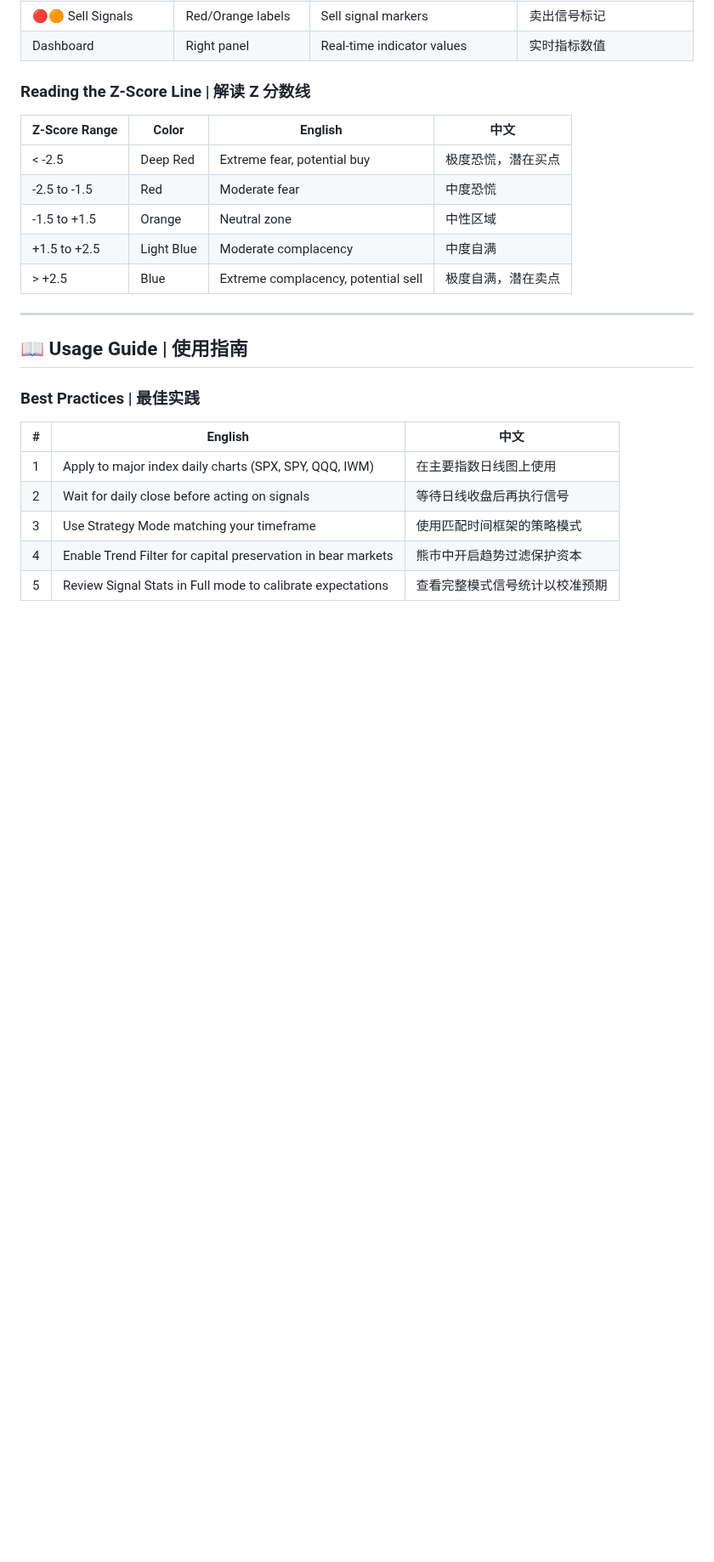
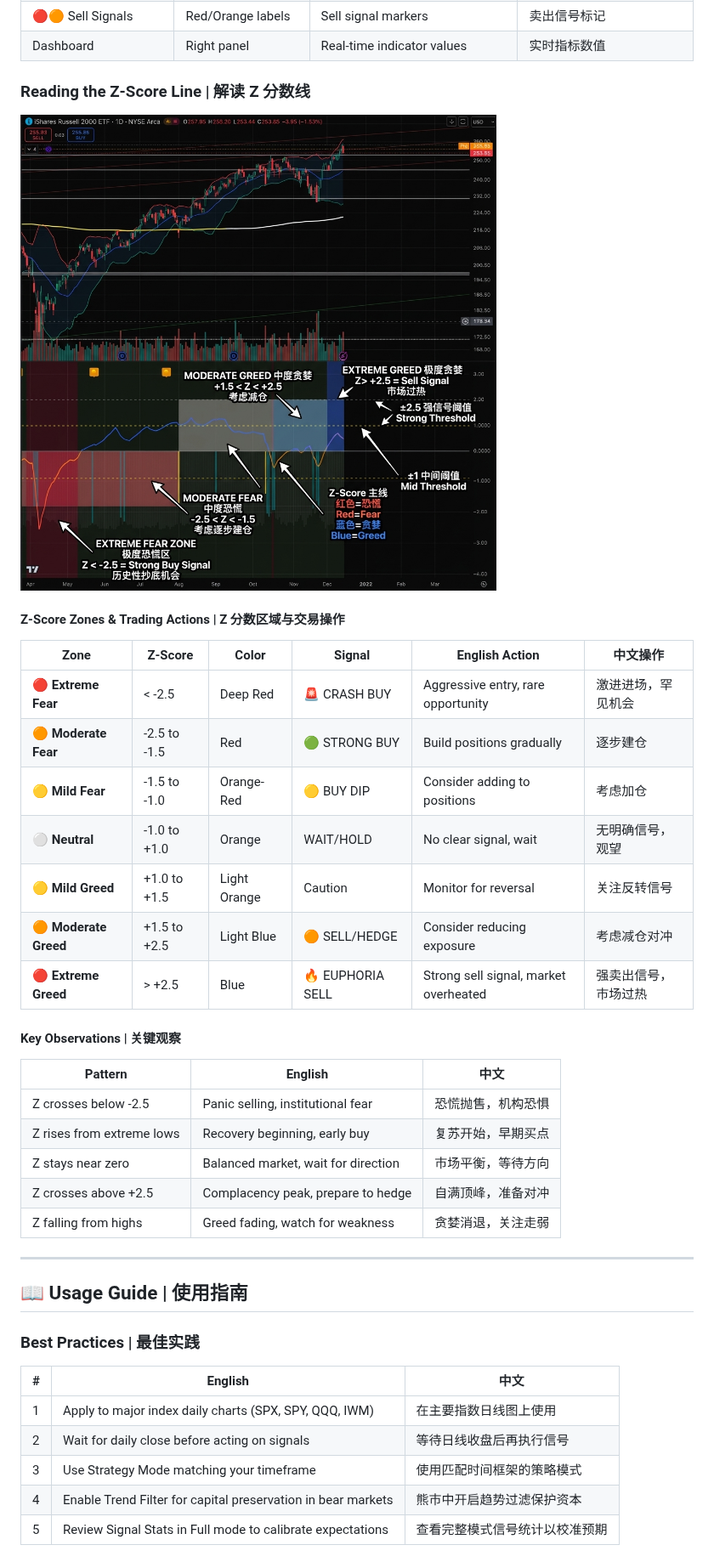
Before and after one commit to aaajiao/VIX-Term-Structure-Pro, a Markdown page: README.md, the part around the change. Shown at 85% size. Drawn GitHub-style; pictures changed too: zscore_guide.png (added); blank space fills up the shorter version.

Commit message:
docs: Add Z-score guide image and update README.

```diff
--- a/README.md
+++ b/README.md
@@ -267,13 +267,29 @@ Includes all Compact mode data plus: / 包含精简模式全部数据，另加
 
 ### Reading the Z-Score Line | 解读 Z 分数线
 
-| Z-Score Range | Color | English | 中文 |
-|---------------|-------|---------|------|
-| < -2.5 | Deep Red | Extreme fear, potential buy | 极度恐慌，潜在买点 |
-| -2.5 to -1.5 | Red | Moderate fear | 中度恐慌 |
-| -1.5 to +1.5 | Orange | Neutral zone | 中性区域 |
-| +1.5 to +2.5 | Light Blue | Moderate complacency | 中度自满 |
-| > +2.5 | Blue | Extreme complacency, potential sell | 极度自满，潜在卖点 |
+![Z-Score Interpretation Guide](zscore_guide.png)
+
+#### Z-Score Zones & Trading Actions | Z 分数区域与交易操作
+
+| Zone | Z-Score | Color | Signal | English Action | 中文操作 |
+|------|---------|-------|--------|----------------|----------|
+| 🔴 **Extreme Fear** | < -2.5 | Deep Red | 🚨 CRASH BUY | Aggressive entry, rare opportunity | 激进进场，罕见机会 |
+| 🟠 **Moderate Fear** | -2.5 to -1.5 | Red | 🟢 STRONG BUY | Build positions gradually | 逐步建仓 |
+| 🟡 **Mild Fear** | -1.5 to -1.0 | Orange-Red | 🟡 BUY DIP | Consider adding to positions | 考虑加仓 |
+| ⚪ **Neutral** | -1.0 to +1.0 | Orange | WAIT/HOLD | No clear signal, wait | 无明确信号，观望 |
+| 🟡 **Mild Greed** | +1.0 to +1.5 | Light Orange | Caution | Monitor for reversal | 关注反转信号 |
+| 🟠 **Moderate Greed** | +1.5 to +2.5 | Light Blue | 🟠 SELL/HEDGE | Consider reducing exposure | 考虑减仓对冲 |
+| 🔴 **Extreme Greed** | > +2.5 | Blue | 🔥 EUPHORIA SELL | Strong sell signal, market overheated | 强卖出信号，市场过热 |
+
+#### Key Observations | 关键观察
+
+| Pattern | English | 中文 |
+|---------|---------|------|
+| Z crosses below -2.5 | Panic selling, institutional fear | 恐慌抛售，机构恐惧 |
+| Z rises from extreme lows | Recovery beginning, early buy | 复苏开始，早期买点 |
+| Z stays near zero | Balanced market, wait for direction | 市场平衡，等待方向 |
+| Z crosses above +2.5 | Complacency peak, prepare to hedge | 自满顶峰，准备对冲 |
+| Z falling from highs | Greed fading, watch for weakness | 贪婪消退，关注走弱 |
 
 ---
 
```
